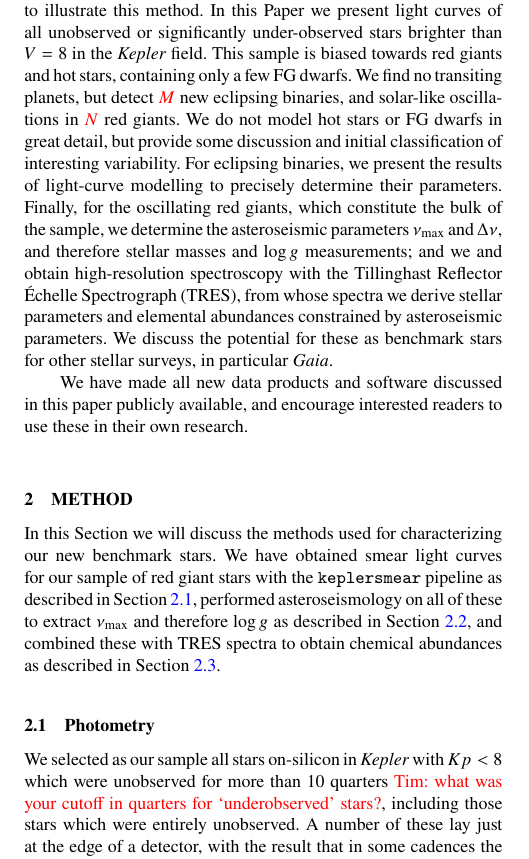
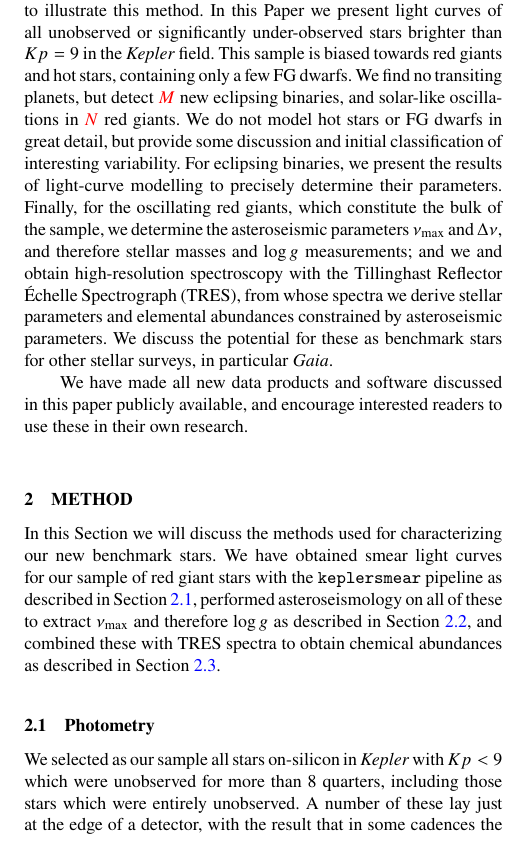
Before and after one commit to benjaminpope/smearcampaign, a LaTeX paper (paper/ms.tex): part of one column of page 2 of 11, cut so that both start at the same text. Compiled offline with pdfLaTeX; a LaTeX package or settings file that is missing is left out.

Commit message:
number of quarters

```diff
--- a/paper/ms.tex
+++ b/paper/ms.tex
@@ -144,7 +144,7 @@ Unfortunately, the \kepler field was deliberately placed to minimize overall the
 
 \citet{orig_smear} noted that there is a way to obtain photometry of every target on-silicon in \kepler using a data channel normally used for calibration, even if active pixels were not allocated and downloaded. \kepler employs an inter-line transfer CCD as its detector, which successively shuffles each row of pixels down to the edges of the chip where they are ultimately read out. Because the \kepler camera lacks a shutter, the detector is exposed to light during the readout process, with the result that fluxes in each pixel are biased up by light collected from objects in the same column. This is a particularly serious issue for faint objects in the same detector column as brighter stars, and it is important to calibrate this at each readout stage. Six rows of blank `masked' pixels are allocated in each column to measure the smear bias; furthermore, six `virtual' rows are recorded at the end of the readout, with the result that twelve rows of pixels sample the smear bias in each column. \citet{orig_smear} realized that these encode the light curves of bright targets in a 1D projection of the star field. The masked and virtual smear registers each receive $\sim 1/1034$ of the incident flux in each column; if this is dominated by the light from a single star, the flux combining both smear registers is equivalent to that of a star $\sim 6.8$~times fainter.
 
-In \citet{smear}, we demonstrated a method for extracting precise light curves of bright stars in \kepler and K2, and presented light curves of a small number of variable stars as examples to illustrate this method. In this Paper we present light curves of all unobserved or significantly under-observed stars brighter than $V=8$ in the \kepler field. This sample is biased towards red giants and hot stars, containing only a few FG dwarfs. We find no transiting planets, but detect \textcolor{red}{$M$}~new eclipsing binaries, and solar-like oscillations in \textcolor{red}{$N$}~red giants. We do not model hot stars or FG dwarfs in great detail, but provide some discussion and initial classification of interesting variability. For eclipsing binaries, we present the results of light-curve modelling to precisely determine their parameters. Finally, for the oscillating red giants, which constitute the bulk of the sample, we determine the asteroseismic parameters \numax and \Dnu, and therefore stellar masses and \logg measurements; and we and obtain high-resolution spectroscopy with the Tillinghast Reflector \'{E}chelle Spectrograph (TRES), from whose spectra we derive stellar parameters and elemental abundances constrained by asteroseismic parameters. We discuss the potential for these as benchmark stars for other stellar surveys, in particular \gaia.
+In \citet{smear}, we demonstrated a method for extracting precise light curves of bright stars in \kepler and K2, and presented light curves of a small number of variable stars as examples to illustrate this method. In this Paper we present light curves of all unobserved or significantly under-observed stars brighter than $Kp=9$ in the \kepler field. This sample is biased towards red giants and hot stars, containing only a few FG dwarfs. We find no transiting planets, but detect \textcolor{red}{$M$}~new eclipsing binaries, and solar-like oscillations in \textcolor{red}{$N$}~red giants. We do not model hot stars or FG dwarfs in great detail, but provide some discussion and initial classification of interesting variability. For eclipsing binaries, we present the results of light-curve modelling to precisely determine their parameters. Finally, for the oscillating red giants, which constitute the bulk of the sample, we determine the asteroseismic parameters \numax and \Dnu, and therefore stellar masses and \logg measurements; and we and obtain high-resolution spectroscopy with the Tillinghast Reflector \'{E}chelle Spectrograph (TRES), from whose spectra we derive stellar parameters and elemental abundances constrained by asteroseismic parameters. We discuss the potential for these as benchmark stars for other stellar surveys, in particular \gaia.
 
 We have made all new data products and software discussed in this paper publicly available, and encourage interested readers to use these in their own research.
 
@@ -156,7 +156,7 @@ In this Section we will discuss the methods used for characterizing our new benc
 \subsection{Photometry}
 \label{photometry}
 
-We selected as our sample all stars on-silicon in \kepler with $Kp<8$ which were unobserved for more than $10$ quarters \textcolor{red}{Tim: what was your cutoff in quarters for `underobserved' stars?}, including those stars which were entirely unobserved. A number of these lay just at the edge of a detector, with the result that in some cadences the centroid of the star did not lie on the chip; light curves from these targets were found to be of extremely low quality and all of these objects were discarded. After applying these criteria we obtained a list of 102 targets, which are listed in Table~\ref{all_stars} in order of their \kepler magnitude $Kp$ together with their spectral type from SIMBAD, the quarters for which they were observed, the seasons for which they were on silicon (some did not even land on silicon for all seasons) and whether spectroscopy is available as in Section~\ref{spectroscopy} and Table~\ref{stellar_props}. Aside from the restriction on stars falling on the edge of a chip, the addition of these objects to conventionally-observed stars makes the \kepler survey magnitude-complete down to $Kp=8$.
+We selected as our sample all stars on-silicon in \kepler with $Kp<9$ which were unobserved for more than $8$ quarters, including those stars which were entirely unobserved. A number of these lay just at the edge of a detector, with the result that in some cadences the centroid of the star did not lie on the chip; light curves from these targets were found to be of extremely low quality and all of these objects were discarded. After applying these criteria we obtained a list of 102 targets, which are listed in Table~\ref{all_stars} in order of their \kepler magnitude $Kp$ together with their spectral type from SIMBAD, the quarters for which they were observed, the seasons for which they were on silicon (some did not even land on silicon for all seasons) and whether spectroscopy is available as in Section~\ref{spectroscopy} and Table~\ref{stellar_props}. Aside from the restriction on stars falling on the edge of a chip, the addition of these objects to conventionally-observed stars makes the \kepler survey magnitude-complete down to $Kp=8$.
 
 In preparing light curves of the \kepler smear stars, we follow the methods described in \citet{smear}, with some improvements. We select using RA and Dec values from the \kepler Input Catalog (KIC) \citep{kic}, and query MAST to find the corresponding mean pixel position for a given \kepler quarter. We measure the centroid of smear columns in the vicinity, and use these values to do raw aperture photometry. We find that the cosine-bell aperture used for raw photometry in \citet{smear} can in some light curves introduce position-dependent systematics and jumps. We instead in this work apply a super-Gaussian aperture, $A \propto \exp{\dfrac{-(x-x_0)}{w} ^ 4}$, where $x_0$ is the centroid and $w$ a width in pixels. The very flat top of this function helps avoid significant variation with position, while still smoothly rolling off at the edges to avoid discontinuous artefacts. We calculate this on a grid of $10\,\times$ subsampled points in pixel space so that the sharply varying edge changes column weights smoothly as a function of centroid. We extract photometry using apertures with a range of widths $w \in\{1.5,~2,~3,~4,~5\}$ pixels.
 
```
Also changed, not shown: paper/ms.pdf.
